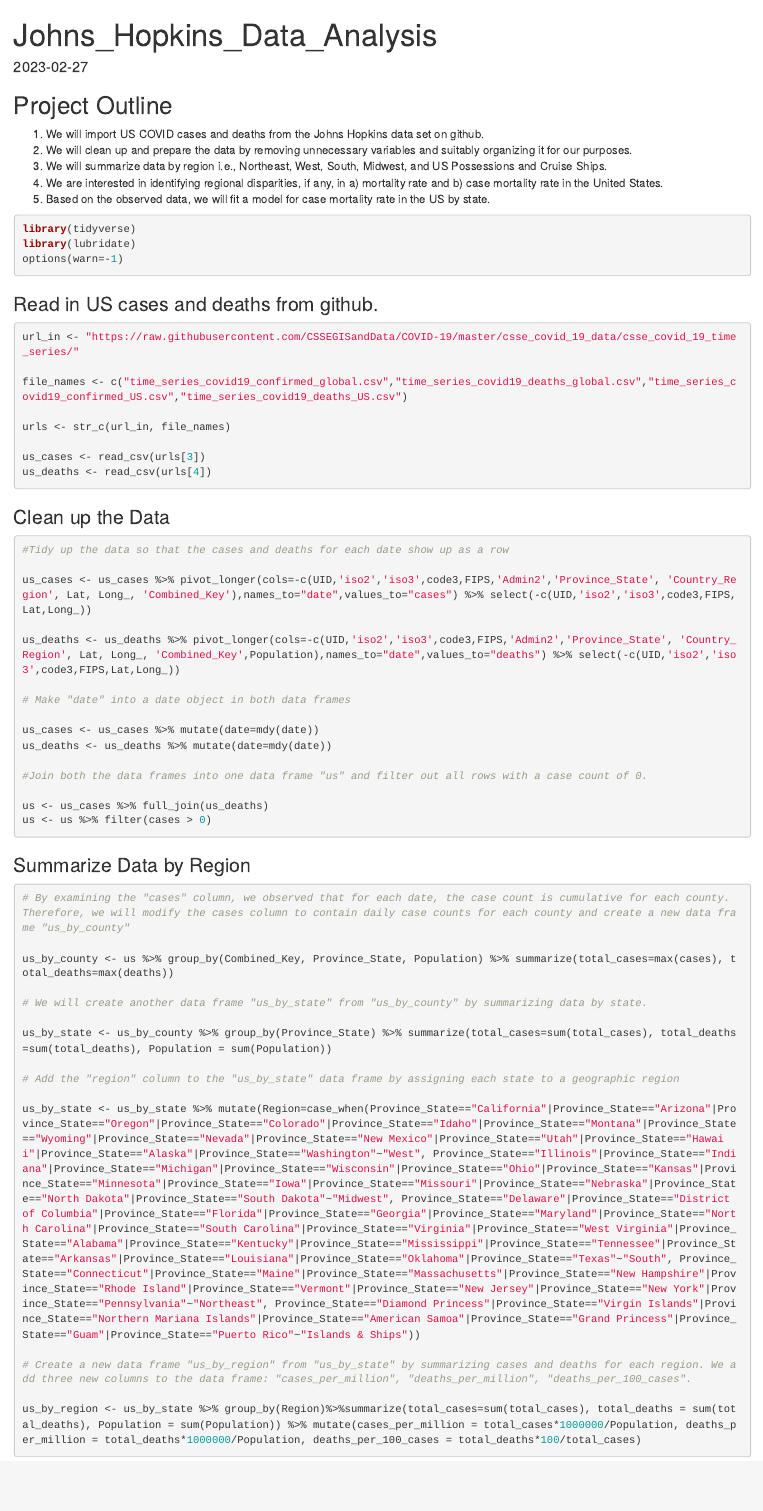
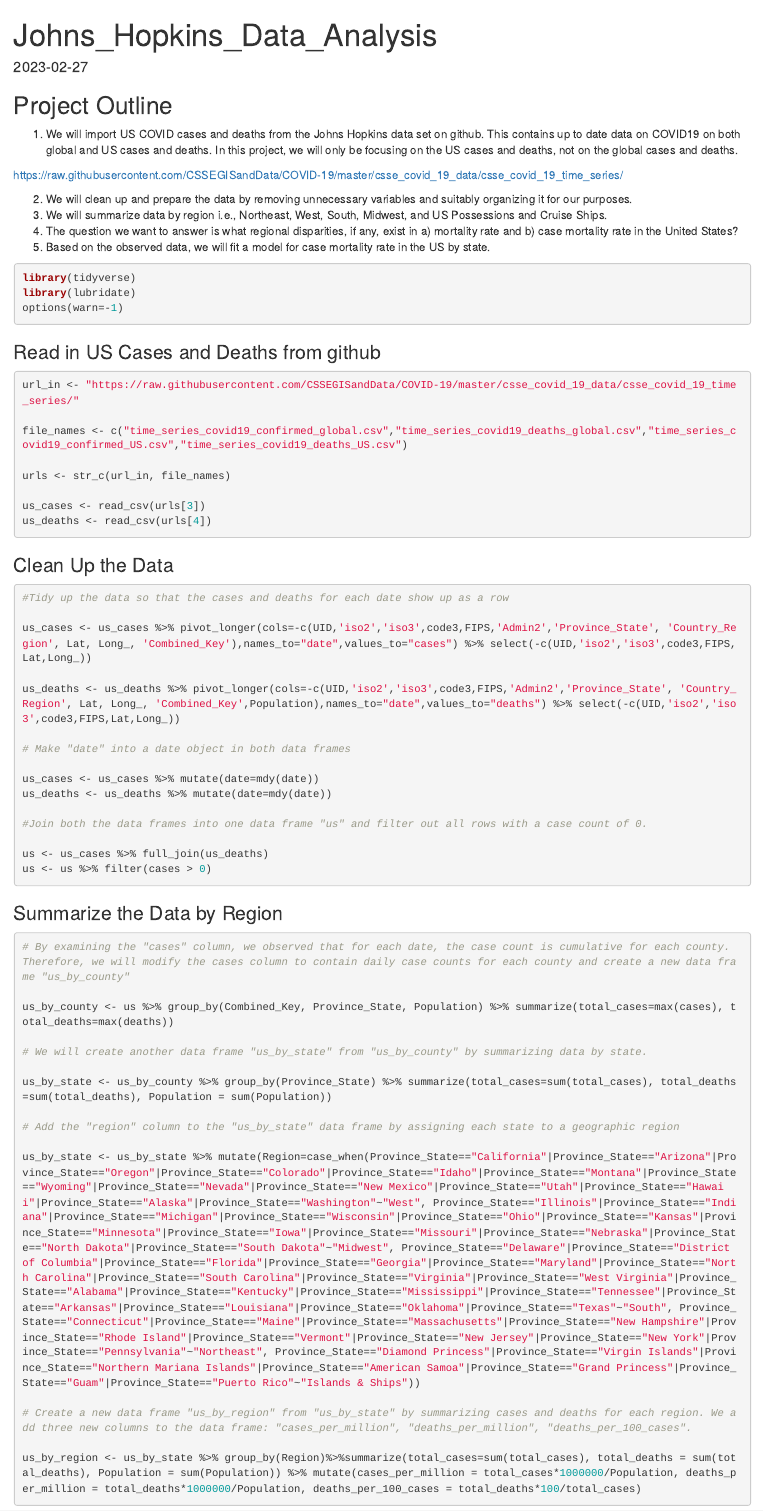
Before and after one commit to snva0655/FinalProject, an R Markdown document (johns_hopkins_data_analysis.Rmd): the page in a window 1100 px wide, from its top. The pictures show the output file johns_hopkins_data_analysis.html that the author committed with the source, opened offline.

Commit message:
Final version

````diff
--- a/johns_hopkins_data_analysis.Rmd
+++ b/johns_hopkins_data_analysis.Rmd
@@ -10,10 +10,13 @@
 
 ## Project Outline
 
-1) We will import US COVID cases and deaths from the Johns Hopkins data set on github.
+1) We will import US COVID cases and deaths from the Johns Hopkins data set on github. This contains up to date data on COVID19 on both global and US cases and deaths. In this project, we will only be focusing on the US cases and deaths, not on the global cases and deaths.
+
+https://raw.githubusercontent.com/CSSEGISandData/COVID-19/master/csse_covid_19_data/csse_covid_19_time_series/
+
 2) We will clean up and prepare the data by removing unnecessary variables and suitably organizing it for our purposes.
 3) We will summarize data by region i.e., Northeast, West, South, Midwest, and US Possessions and Cruise Ships.
-4) We are interested in identifying regional disparities, if any, in a) mortality rate and b) case mortality rate in the United States.
+4) The question we want to answer is what regional disparities, if any, exist in a) mortality rate and b) case mortality rate in the United States?
 5) Based on the observed data, we will fit a model for case mortality rate in the US by state.
 
 ```{r echo=TRUE, message=FALSE}
@@ -23,7 +26,7 @@
 options(warn=-1)
 ```
 
-### Read in US cases and deaths from github.
+### Read in US Cases and Deaths from github
 
 ```{r, message=FALSE}
 
@@ -37,7 +40,7 @@
 us_deaths <- read_csv(urls[4])
 ```
 
-### Clean up the Data
+### Clean Up the Data
 
 ```{r, message=FALSE}
 
@@ -58,7 +61,7 @@
 us <- us %>% filter(cases > 0)
 ```
 
-### Summarize Data by Region
+### Summarize the Data by Region
 
 ```{r, message=FALSE}
 
````
Also changed, not shown: johns_hopkins_data_analysis.html, johns_hopkins_data_analysis.Rmd (2 more changed lines).
